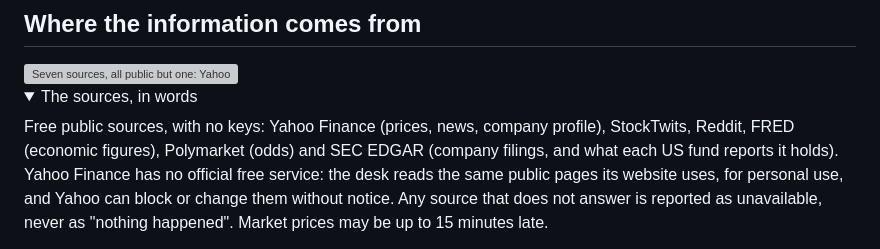
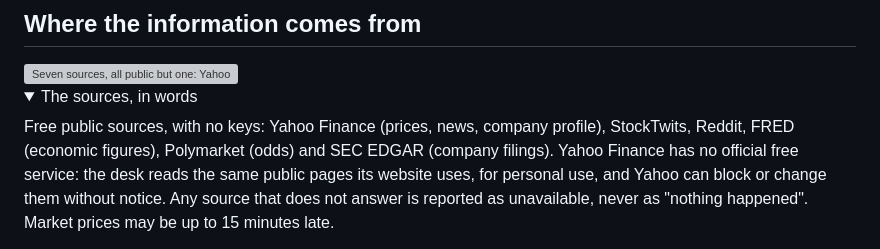
Before and after one commit to madavai/Trading-Agents, a Markdown page: README.md, the part around the change. Drawn GitHub-style; folded sections open; grey boxes are pictures that could not be loaded.

```diff
--- a/README.md
+++ b/README.md
@@ -79,8 +79,7 @@ from the project's version.
 <summary>The sources, in words</summary>
 
 Free public sources, with no keys: Yahoo Finance (prices, news, company profile), StockTwits, Reddit, FRED (economic
-figures), Polymarket (odds) and SEC EDGAR (company filings, and what each US fund reports it holds). Yahoo Finance has no
-official free service: the desk reads
+figures), Polymarket (odds) and SEC EDGAR (company filings). Yahoo Finance has no official free service: the desk reads
 the same public pages its website uses, for personal use, and Yahoo can block or change them without notice. Any source
 that does not answer is reported as unavailable, never as "nothing happened". Market prices may be up to 15 minutes
 late.
```
